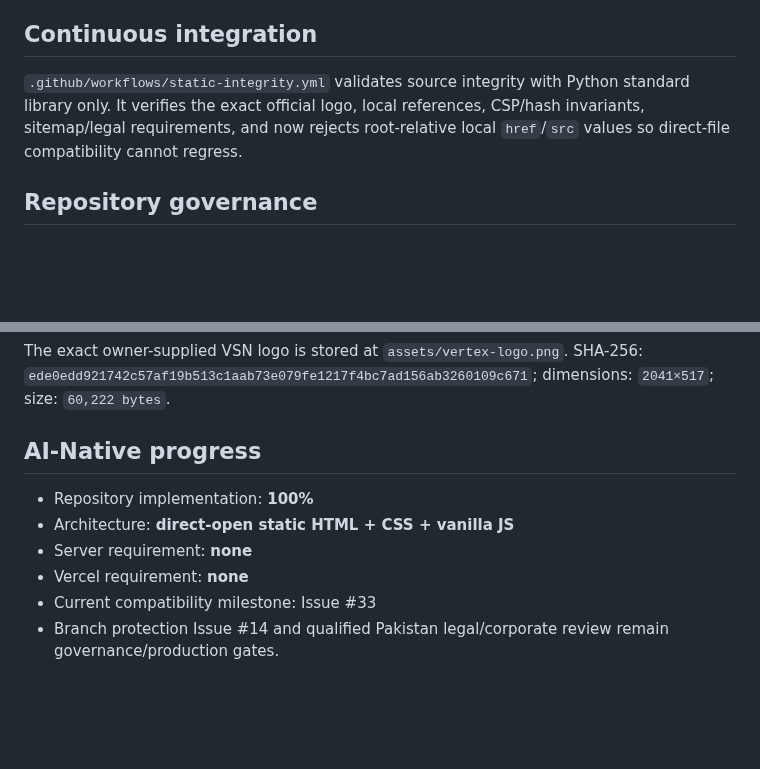
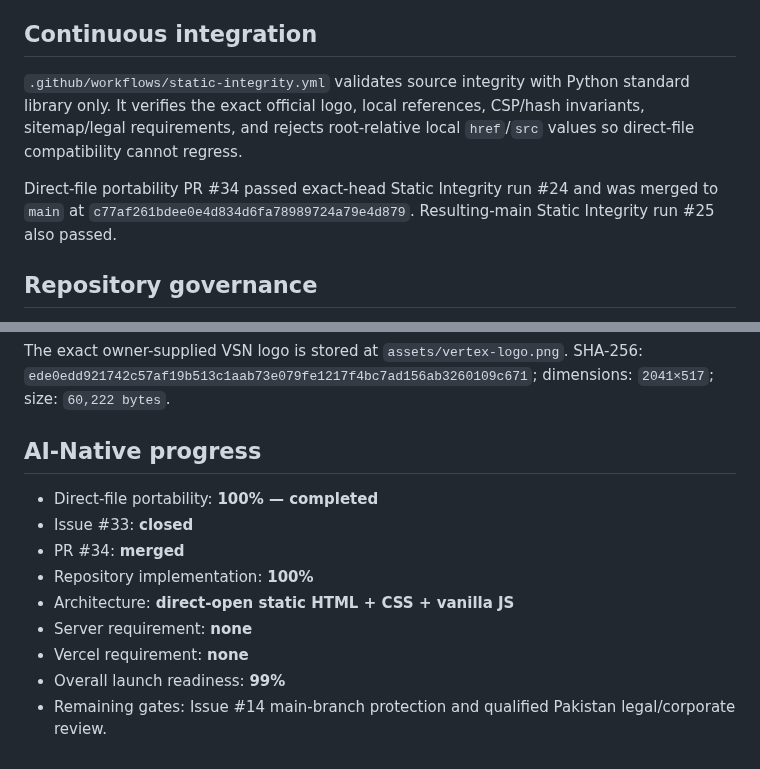
Before and after one commit to Vertex-Systems-Network/vsn-website, a Markdown page: README.md, 2 parts joined by grey strips. GitHub-like rendering; blank space fills up the shorter version.

Commit message:
Update direct-file completion progress

```diff
--- a/README.md
+++ b/README.md
@@ -52,7 +52,9 @@ Legal pages are in `legal/`. Internal consistency hardening is documented in `LE
 
 ## Continuous integration
 
-`.github/workflows/static-integrity.yml` validates source integrity with Python standard library only. It verifies the exact official logo, local references, CSP/hash invariants, sitemap/legal requirements, and now rejects root-relative local `href`/`src` values so direct-file compatibility cannot regress.
+`.github/workflows/static-integrity.yml` validates source integrity with Python standard library only. It verifies the exact official logo, local references, CSP/hash invariants, sitemap/legal requirements, and rejects root-relative local `href`/`src` values so direct-file compatibility cannot regress.
+
+Direct-file portability PR #34 passed exact-head Static Integrity run #24 and was merged to `main` at `c77af261bdee0e4d834d6fa78989724a79e4d879`. Resulting-main Static Integrity run #25 also passed.
 
 ## Repository governance
 
@@ -64,9 +66,12 @@ The exact owner-supplied VSN logo is stored at `assets/vertex-logo.png`. SHA-256
 
 ## AI-Native progress
 
+- Direct-file portability: **100% — completed**
+- Issue #33: **closed**
+- PR #34: **merged**
 - Repository implementation: **100%**
 - Architecture: **direct-open static HTML + CSS + vanilla JS**
 - Server requirement: **none**
 - Vercel requirement: **none**
-- Current compatibility milestone: Issue #33
-- Branch protection Issue #14 and qualified Pakistan legal/corporate review remain governance/production gates.
+- Overall launch readiness: **99%**
+- Remaining gates: Issue #14 main-branch protection and qualified Pakistan legal/corporate review.
```
